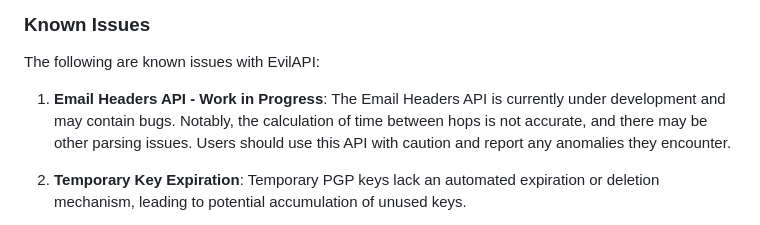
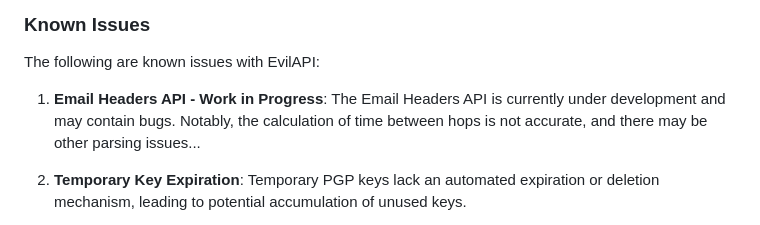
Before and after one commit to busybox42/evilapi, a Markdown page: README.md, the part around the change. GitHub-like rendering.

```diff
--- a/README.md
+++ b/README.md
@@ -45,7 +45,7 @@ EvilAPI offers a range of features with a focus on unconventional and educationa
 ### Known Issues
 The following are known issues with EvilAPI:
 
-1. **Email Headers API - Work in Progress**: The Email Headers API is currently under development and may contain bugs. Notably, the calculation of time between hops is not accurate, and there may be other parsing issues. Users should use this API with caution and report any anomalies they encounter.
+1. **Email Headers API - Work in Progress**: The Email Headers API is currently under development and may contain bugs. Notably, the calculation of time between hops is not accurate, and there may be other parsing issues...
 
 2. **Temporary Key Expiration**: Temporary PGP keys lack an automated expiration or deletion mechanism, leading to potential accumulation of unused keys.
 
```
